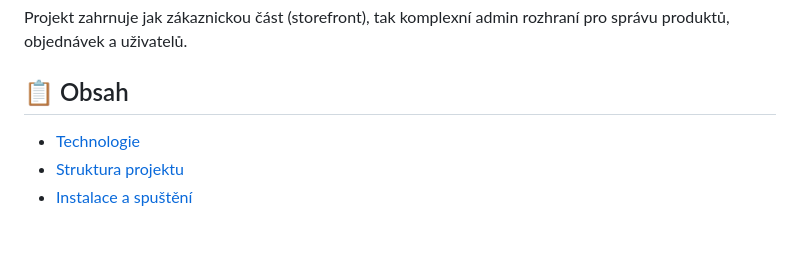
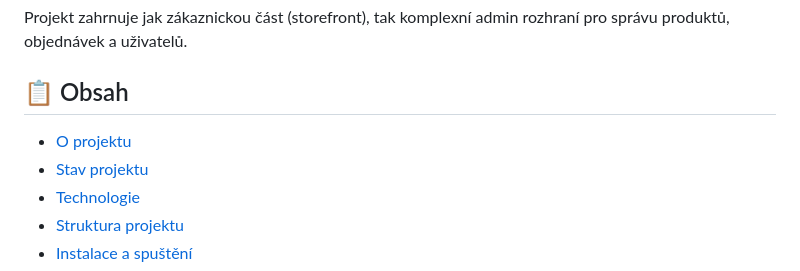
Before and after one commit to jsonWalker1/Fitinky-eshop, a Markdown page: README.md, the part around the change. GitHub-like rendering; blank space fills up the shorter version.

Commit message:
Add project status section to README.md table of contents

```diff
--- a/README.md
+++ b/README.md
@@ -10,6 +10,8 @@ Projekt zahrnuje jak zákaznickou část (storefront), tak komplexní admin rozh
 
 ## 📋 Obsah
 
+- [O projektu](#-o-projektu)
+- [Stav projektu](#-stav-projektu)
 - [Technologie](#technologie)
 - [Struktura projektu](#struktura-projektu)
 - [Instalace a spuštění](#instalace-a-spuštění)
```
